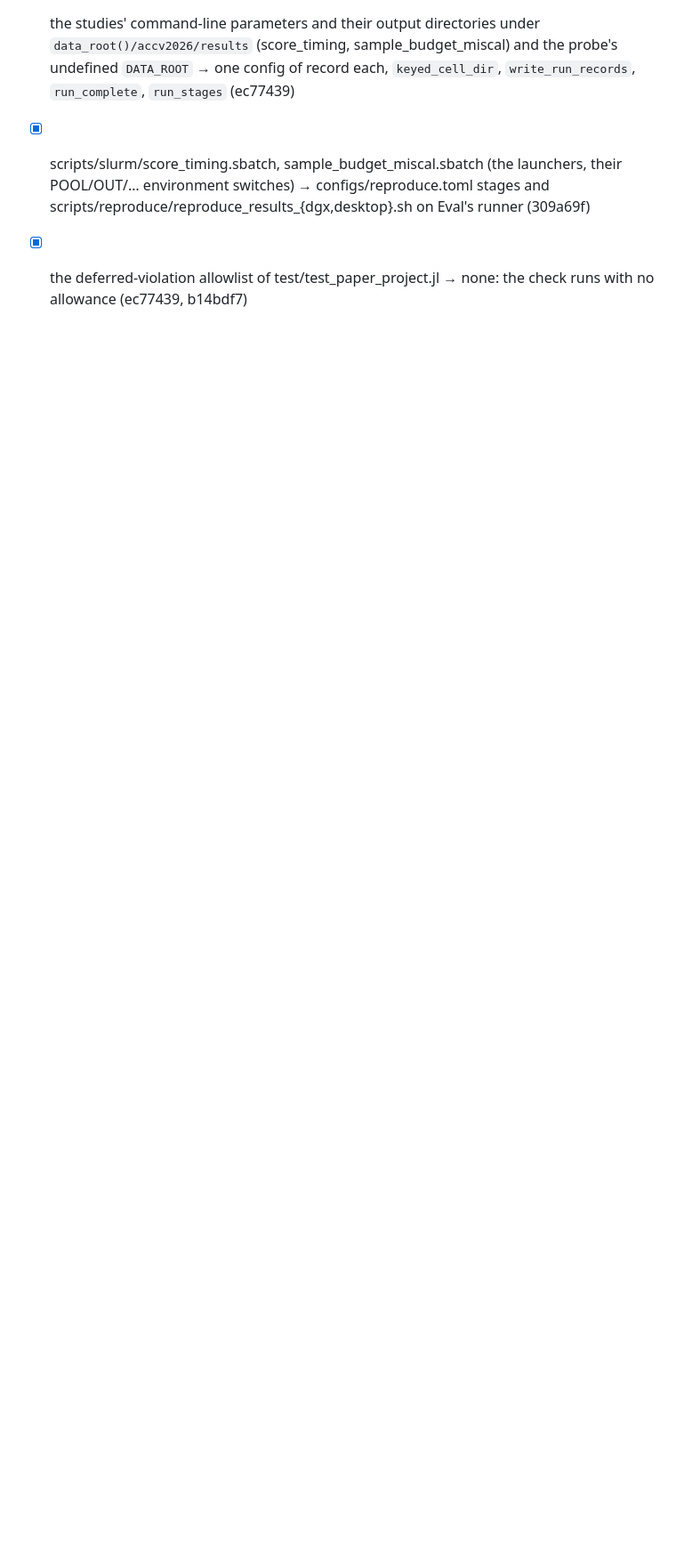
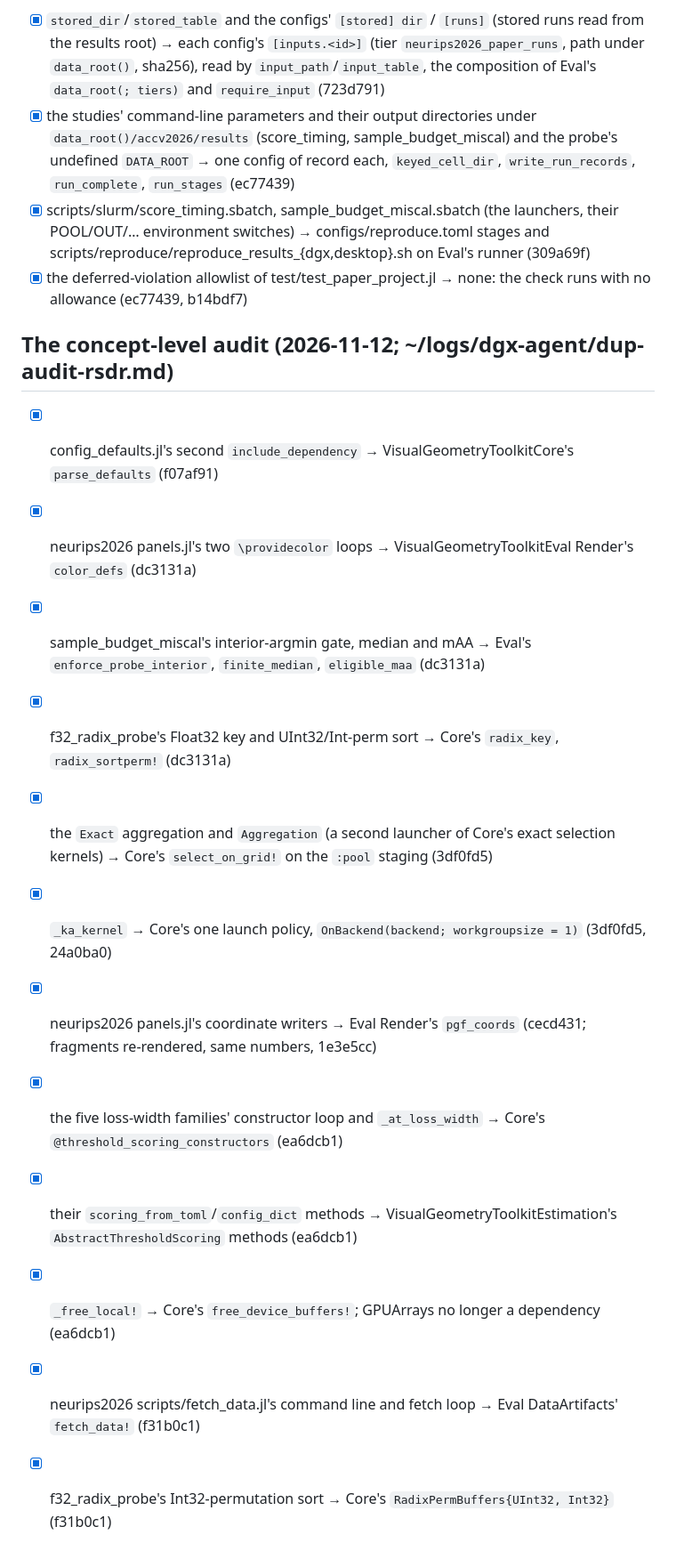
Before and after one commit to VisualGeometryToolkit/RANSACScoringDoneRight.jl, a Markdown page: .release/duplication-checklist.md, the part around the change. Shown at 89% size. GitHub-like rendering; blank space fills up the shorter version.

Commit message:
.release/duplication-checklist.md: the concept-level audit's removals, each closed

```diff
--- a/.release/duplication-checklist.md
+++ b/.release/duplication-checklist.md
@@ -84,3 +84,18 @@ VisualGeometryToolkitEval's one implementation:
 - [x] the studies' command-line parameters and their output directories under `data_root()/accv2026/results` (score_timing, sample_budget_miscal) and the probe's undefined `DATA_ROOT` → one config of record each, `keyed_cell_dir`, `write_run_records`, `run_complete`, `run_stages` (ec77439)
 - [x] scripts/slurm/score_timing.sbatch, sample_budget_miscal.sbatch (the launchers, their POOL/OUT/… environment switches) → configs/reproduce.toml stages and scripts/reproduce/reproduce_results_{dgx,desktop}.sh on Eval's runner (309a69f)
 - [x] the deferred-violation allowlist of test/test_paper_project.jl → none: the check runs with no allowance (ec77439, b14bdf7)
+
+## The concept-level audit (2026-11-12; ~/logs/dgx-agent/dup-audit-rsdr.md)
+
+- [x] config_defaults.jl's second `include_dependency` → VisualGeometryToolkitCore's `parse_defaults` (f07af91)
+- [x] neurips2026 panels.jl's two `\providecolor` loops → VisualGeometryToolkitEval Render's `color_defs` (dc3131a)
+- [x] sample_budget_miscal's interior-argmin gate, median and mAA → Eval's `enforce_probe_interior`, `finite_median`, `eligible_maa` (dc3131a)
+- [x] f32_radix_probe's Float32 key and UInt32/Int-perm sort → Core's `radix_key`, `radix_sortperm!` (dc3131a)
+- [x] the `Exact` aggregation and `Aggregation` (a second launcher of Core's exact selection kernels) → Core's `select_on_grid!` on the `:pool` staging (3df0fd5)
+- [x] `_ka_kernel` → Core's one launch policy, `OnBackend(backend; workgroupsize = 1)` (3df0fd5, 24a0ba0)
+- [x] neurips2026 panels.jl's coordinate writers → Eval Render's `pgf_coords` (cecd431; fragments re-rendered, same numbers, 1e3e5cc)
+- [x] the five loss-width families' constructor loop and `_at_loss_width` → Core's `@threshold_scoring_constructors` (ea6dcb1)
+- [x] their `scoring_from_toml`/`config_dict` methods → VisualGeometryToolkitEstimation's `AbstractThresholdScoring` methods (ea6dcb1)
+- [x] `_free_local!` → Core's `free_device_buffers!`; GPUArrays no longer a dependency (ea6dcb1)
+- [x] neurips2026 scripts/fetch_data.jl's command line and fetch loop → Eval DataArtifacts' `fetch_data!` (f31b0c1)
+- [x] f32_radix_probe's Int32-permutation sort → Core's `RadixPermBuffers{UInt32, Int32}` (f31b0c1)
```
